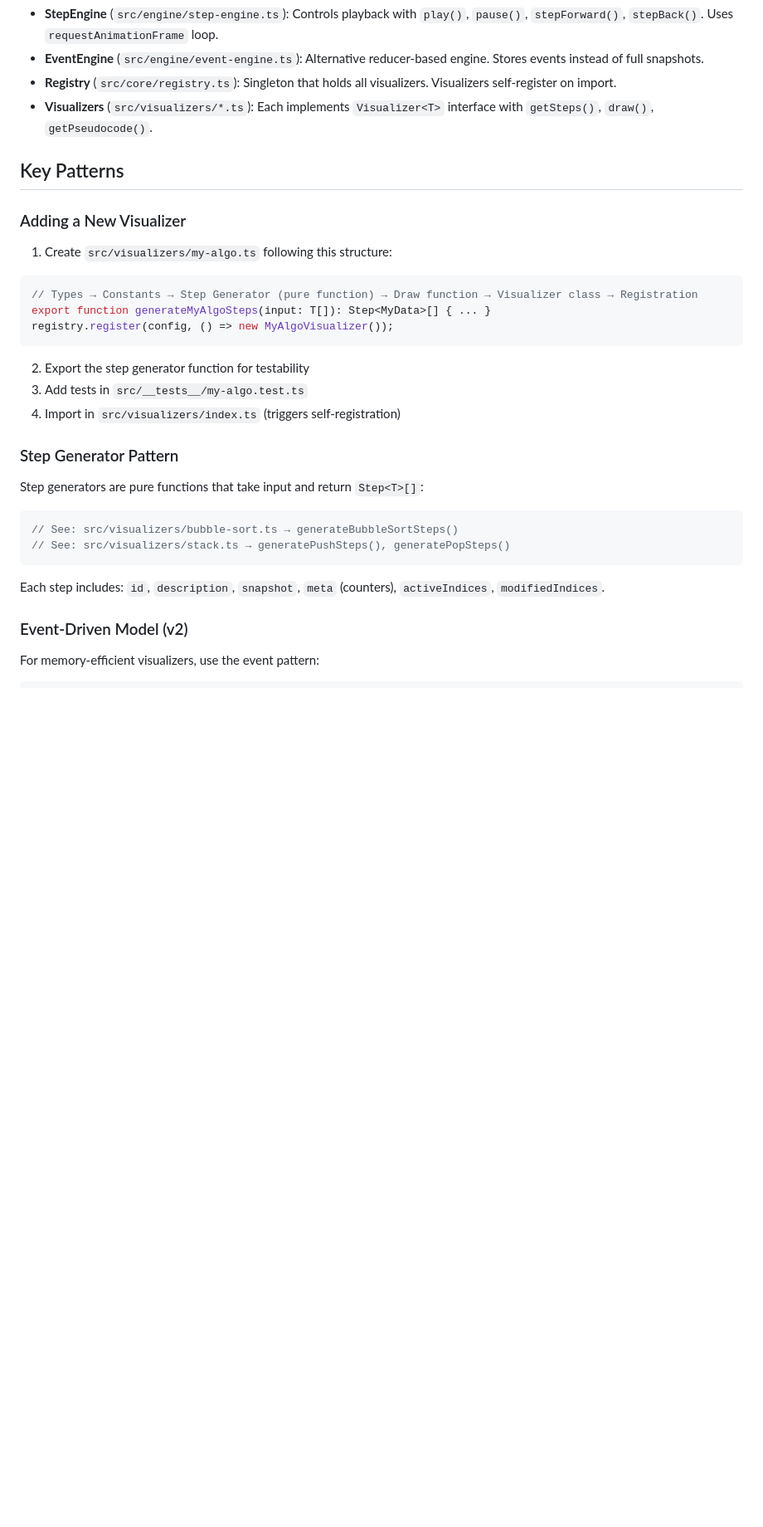
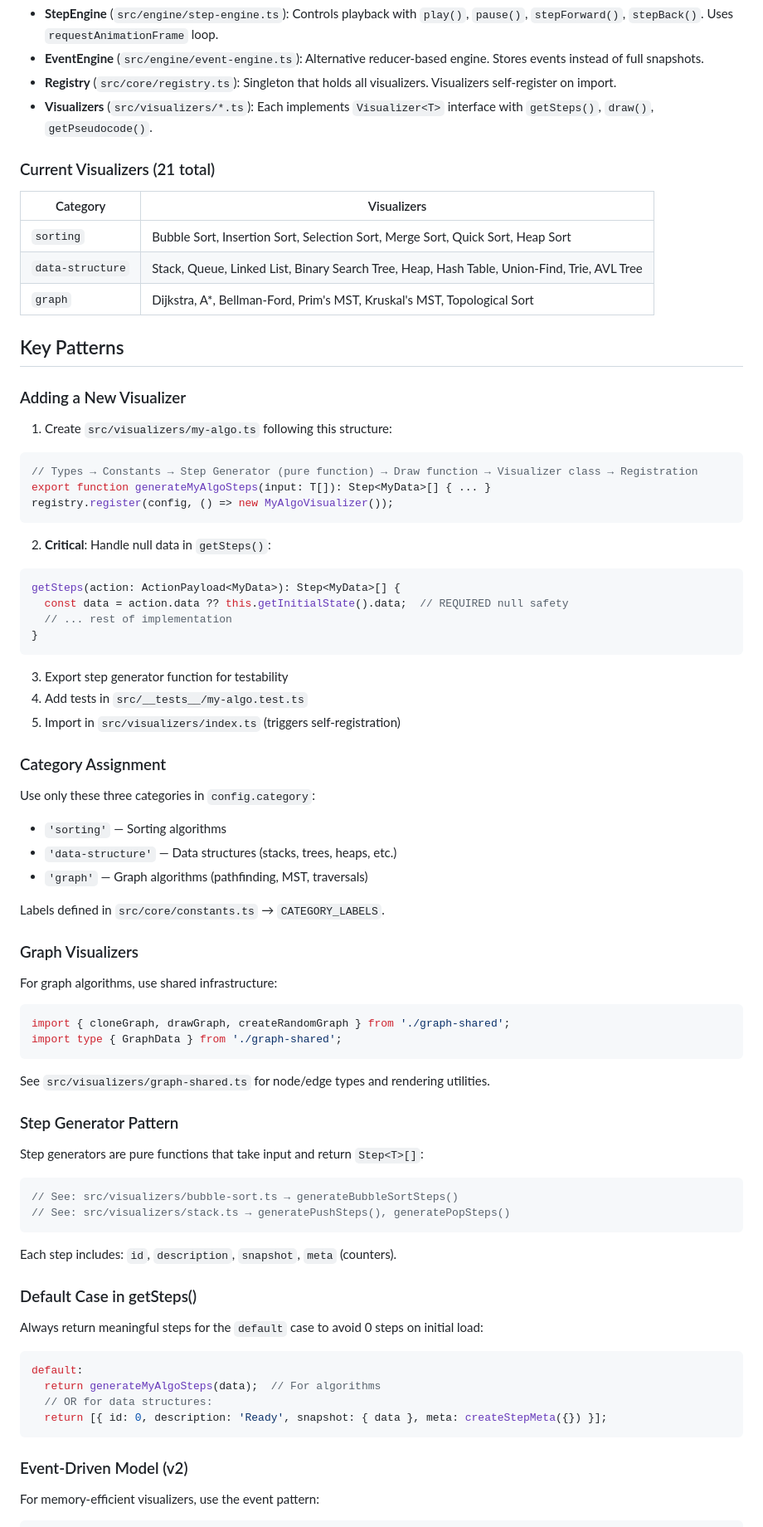
Before and after one commit to ChazWyllie/data-structure-visualizer, a Markdown page: .github/copilot-instructions.md, the part around one of its changes. Shown at 83% size. GitHub-like rendering; blank space fills up the shorter version.

Commit message:
docs: update copilot-instructions with current visualizers and patterns
- Add current visualizers table (21 total across 3 categories)
- Add critical null safety pattern for getSteps()
- Add category assignment guidelines (sorting, data-structure, graph)
- Add graph visualizers section pointing to graph-shared.ts
- Add default case pattern to avoid 0 steps on initial load
- Update file locations table with shared utilities

````diff
--- a/.github/copilot-instructions.md
+++ b/.github/copilot-instructions.md
@@ -119,6 +119,14 @@ App Controller → StepEngine → Visualizers → Canvas Renderer
 - **Registry** (`src/core/registry.ts`): Singleton that holds all visualizers. Visualizers self-register on import.
 - **Visualizers** (`src/visualizers/*.ts`): Each implements `Visualizer<T>` interface with `getSteps()`, `draw()`, `getPseudocode()`.
 
+### Current Visualizers (21 total)
+
+| Category | Visualizers |
+|----------|-------------|
+| `sorting` | Bubble Sort, Insertion Sort, Selection Sort, Merge Sort, Quick Sort, Heap Sort |
+| `data-structure` | Stack, Queue, Linked List, Binary Search Tree, Heap, Hash Table, Union-Find, Trie, AVL Tree |
+| `graph` | Dijkstra, A*, Bellman-Ford, Prim's MST, Kruskal's MST, Topological Sort |
+
 ## Key Patterns
 
 ### Adding a New Visualizer
@@ -130,9 +138,35 @@ export function generateMyAlgoSteps(input: T[]): Step<MyData>[] { ... }
 registry.register(config, () => new MyAlgoVisualizer());
 ```
 
-2. Export the step generator function for testability
-3. Add tests in `src/__tests__/my-algo.test.ts`
-4. Import in `src/visualizers/index.ts` (triggers self-registration)
+2. **Critical**: Handle null data in `getSteps()`:
+```typescript
+getSteps(action: ActionPayload<MyData>): Step<MyData>[] {
+  const data = action.data ?? this.getInitialState().data;  // REQUIRED null safety
+  // ... rest of implementation
+}
+```
+
+3. Export step generator function for testability
+4. Add tests in `src/__tests__/my-algo.test.ts`
+5. Import in `src/visualizers/index.ts` (triggers self-registration)
+
+### Category Assignment
+
+Use only these three categories in `config.category`:
+- `'sorting'` — Sorting algorithms
+- `'data-structure'` — Data structures (stacks, trees, heaps, etc.)
+- `'graph'` — Graph algorithms (pathfinding, MST, traversals)
+
+Labels defined in `src/core/constants.ts` → `CATEGORY_LABELS`.
+
+### Graph Visualizers
+
+For graph algorithms, use shared infrastructure:
+```typescript
+import { cloneGraph, drawGraph, createRandomGraph } from './graph-shared';
+import type { GraphData } from './graph-shared';
+```
+See `src/visualizers/graph-shared.ts` for node/edge types and rendering utilities.
 
 ### Step Generator Pattern
 
@@ -142,7 +176,17 @@ Step generators are pure functions that take input and return `Step<T>[]`:
 // See: src/visualizers/stack.ts → generatePushSteps(), generatePopSteps()
 ```
 
-Each step includes: `id`, `description`, `snapshot`, `meta` (counters), `activeIndices`, `modifiedIndices`.
+Each step includes: `id`, `description`, `snapshot`, `meta` (counters).
+
+### Default Case in getSteps()
+
+Always return meaningful steps for the `default` case to avoid 0 steps on initial load:
+```typescript
+default:
+  return generateMyAlgoSteps(data);  // For algorithms
+  // OR for data structures:
+  return [{ id: 0, description: 'Ready', snapshot: { data }, meta: createStepMeta({}) }];
+```
 
 ### Event-Driven Model (v2)
 
````
Also changed, not shown: other parts of .github/copilot-instructions.md (+3 -1 lines).
